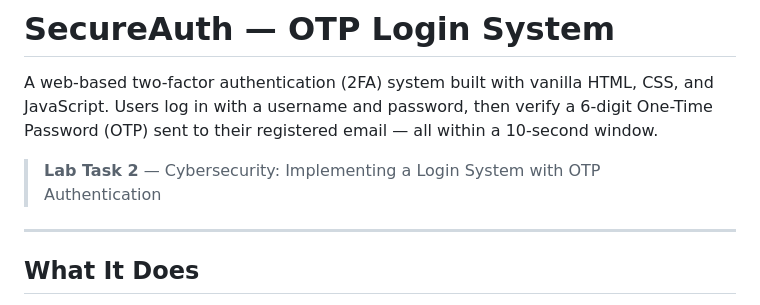
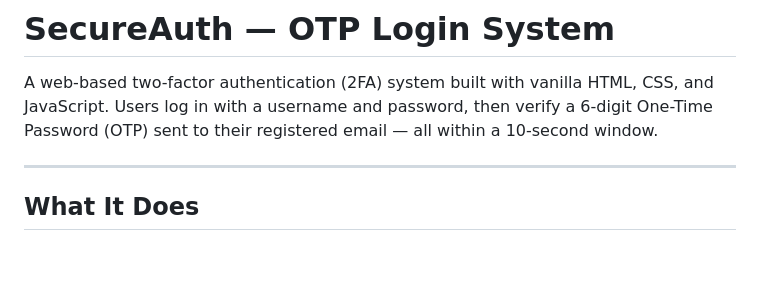
Before and after one commit to Asad-channar/OTP-login-System, a Markdown page: README.md, the part around the change. Drawn GitHub-style; blank space fills up the shorter version.

Commit message:
Remove lab task section from README
Removed lab task description from README.

```diff
--- a/README.md
+++ b/README.md
@@ -1,8 +1,6 @@
 # SecureAuth — OTP Login System
 
 A web-based two-factor authentication (2FA) system built with vanilla HTML, CSS, and JavaScript. Users log in with a username and password, then verify a 6-digit One-Time Password (OTP) sent to their registered email — all within a 10-second window.
-
-> **Lab Task 2** — Cybersecurity: Implementing a Login System with OTP Authentication
 
 ---
 
```
